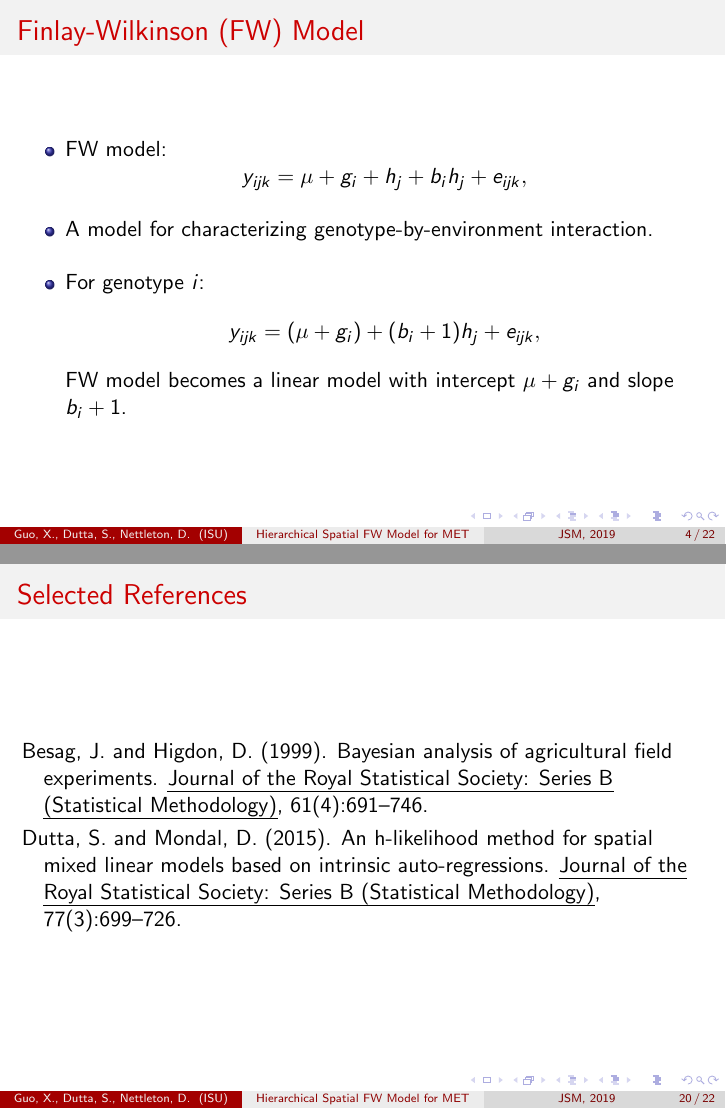
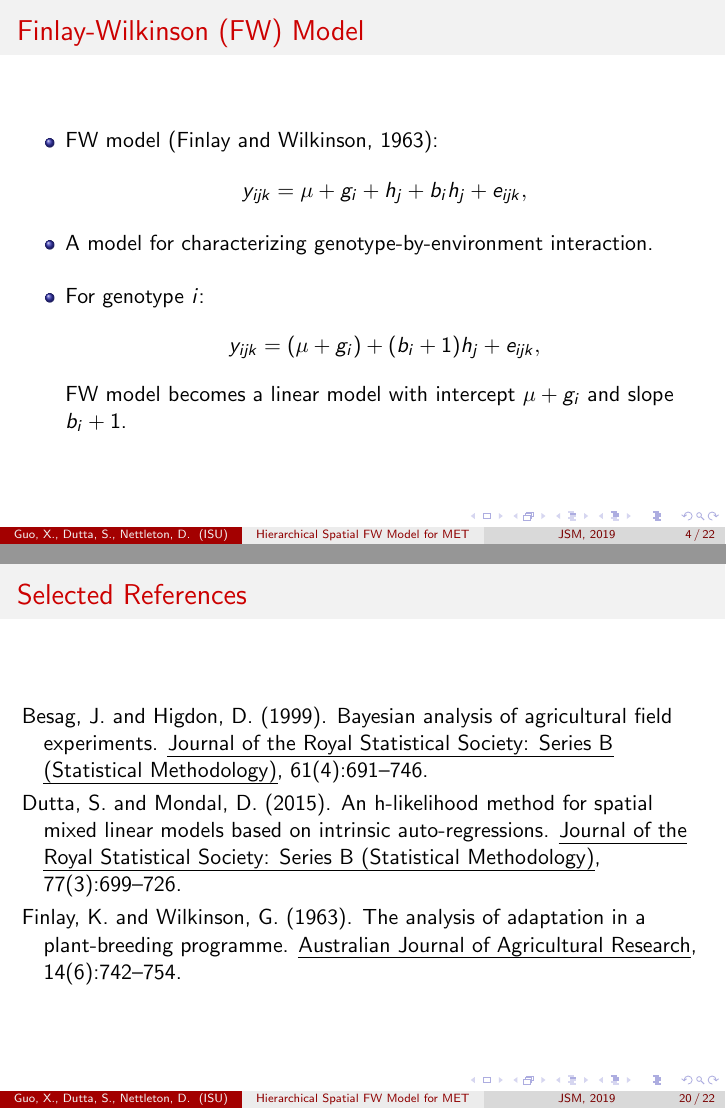
Before and after one commit to xingcheg/2019JSM, LaTeX slides (JSM-2019/jsm_2019_xingche.tex): pages 4 and 20 of 22, joined at a grey line. Compiled offline with pdfLaTeX.

Commit message:
Add files via upload

```diff
--- a/JSM-2019/jsm_2019_xingche.tex
+++ b/JSM-2019/jsm_2019_xingche.tex
@@ -138,7 +138,7 @@
 %----------------------------------------------------------------------------------------
 
 
-\title[Hierarchical Spatial FW Model for MET]{A Hierarchical Spatial Finlay-Wilkinson Model for Multi-Environment Trial Analysis}
+\title[Hierarchical Spatial FW Model for MET]{A Hierarchical Spatial Finlay-Wilkinson Model for Analysis of Multi-Environment Field Trials}
 
 \author[Guo, X., Dutta, S., Nettleton, D.]{Xingche Guo, Somak Dutta, Dan Nettleton}
 \institute[ISU]{Dept. of Statistics, Iowa State University}
@@ -198,7 +198,7 @@
 \begin{frame}
 	\frametitle{Finlay-Wilkinson (FW) Model}
 	\begin{itemize}
-	\item FW model:
+	\item FW model \citep{finlay1963analysis}:
 	$$y_{ijk} = \mu + g_i + h_j + b_i h_j + e_{ijk},$$
 	\item A model for characterizing genotype-by-environment interaction.
  \item For genotype $i$:
```
Also changed, not shown: JSM-2019/jsm_2019_xingche.bbl, JSM-2019/jsm_2019_xingche.pdf, 4 other files.
